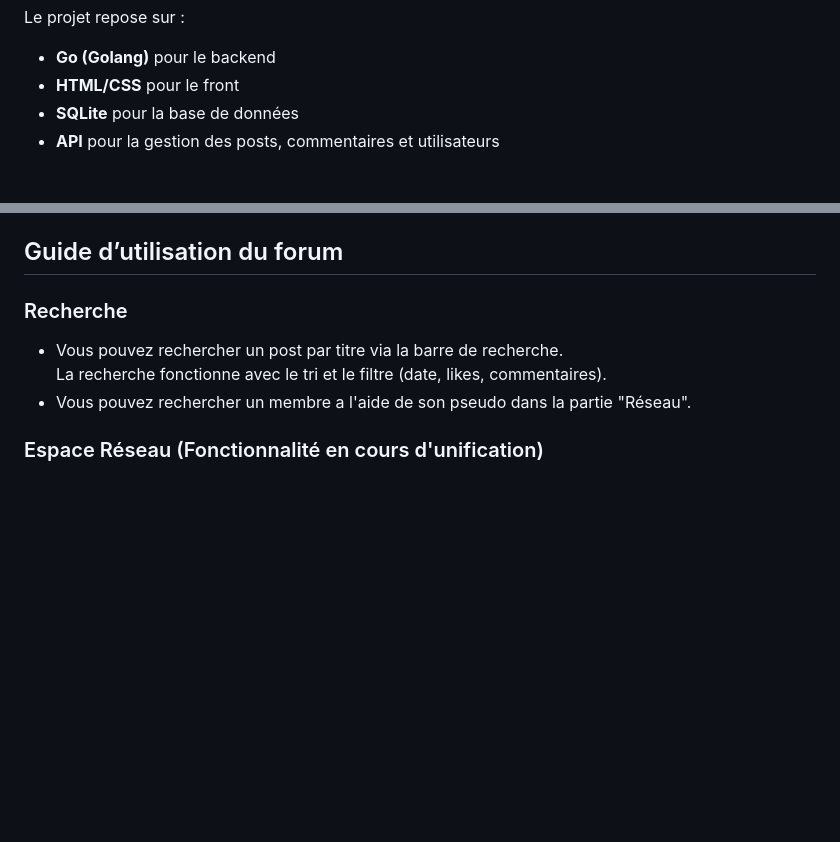
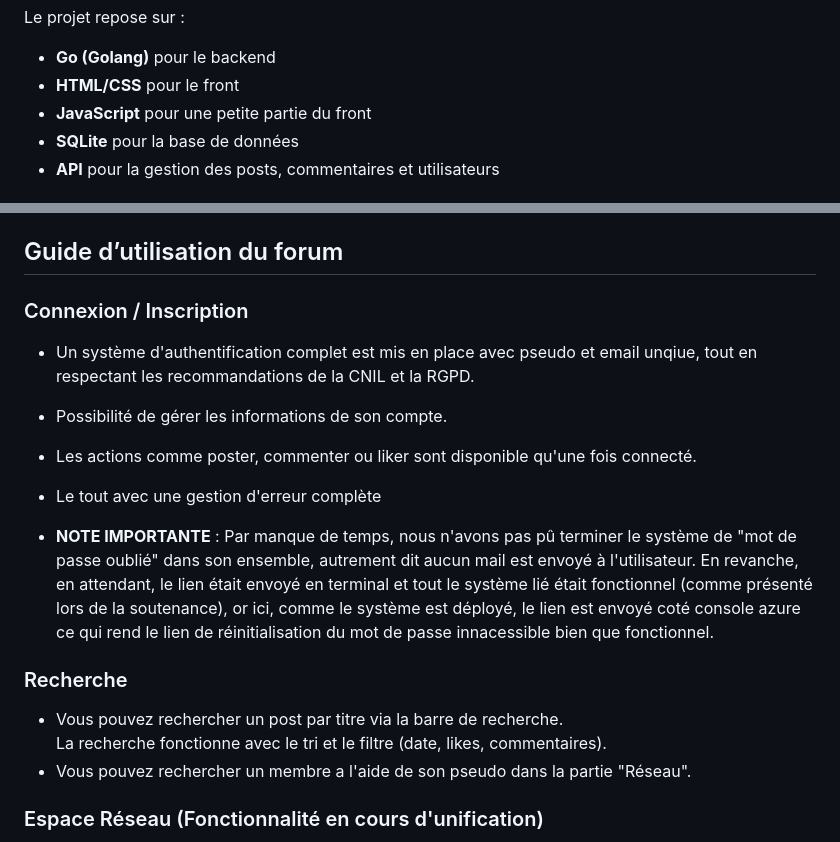
Before and after one commit to Lyon-Ynov-Campus/forum-crak_hot, a Markdown page: README.md, 2 parts joined by grey strips. GitHub-like rendering; blank space fills up the shorter version.

```diff
--- a/README.md
+++ b/README.md
@@ -20,6 +20,7 @@ Le projet repose sur :
 
 - **Go (Golang)** pour le backend
 - **HTML/CSS** pour le front
+- **JavaScript** pour une petite partie du front
 - **SQLite** pour la base de données
 - **API** pour la gestion des posts, commentaires et utilisateurs
 
@@ -44,6 +45,14 @@ Pour tester ce projet, suivez les étapes suivantes :
 - **Réinitialisation de session (Debug) :** Si vous souhaitez forcer la déconnexion ou tester le comportement d'un nouvel utilisateur sans passer par le bouton de déconnexion, ouvrez l'inspecteur du navigateur (F12), allez dans l'onglet *Application/Stockage*, puis supprimez manuellement le cookie `session_token`. Vous pouvez ensuite nettoyer la base de données en supprimant le fichier SQLite dans VSCode (il se recréera automatiquement à blanc au prochain `go run .`)
 
 ## Guide d’utilisation du forum
+
+### Connexion / Inscription
+- Un système d'authentification complet est mis en place avec pseudo et email unqiue, tout en respectant les recommandations de la CNIL et la RGPD.
+- Possibilité de gérer les informations de son compte.
+- Les actions comme poster, commenter ou liker sont disponible qu'une fois connecté.
+- Le tout avec une gestion d'erreur complète
+
+- **NOTE IMPORTANTE** : Par manque de temps, nous n'avons pas pû terminer le système de "mot de passe oublié" dans son ensemble, autrement dit aucun mail est envoyé à l'utilisateur. En revanche, en attendant, le lien était envoyé en terminal et tout le système lié était fonctionnel (comme présenté lors de la soutenance), or ici, comme le système est déployé, le lien est envoyé coté console azure ce qui rend le lien de réinitialisation du mot de passe innacessible bien que fonctionnel.
 
 ### Recherche
 - Vous pouvez rechercher un post par titre via la barre de recherche.
```
